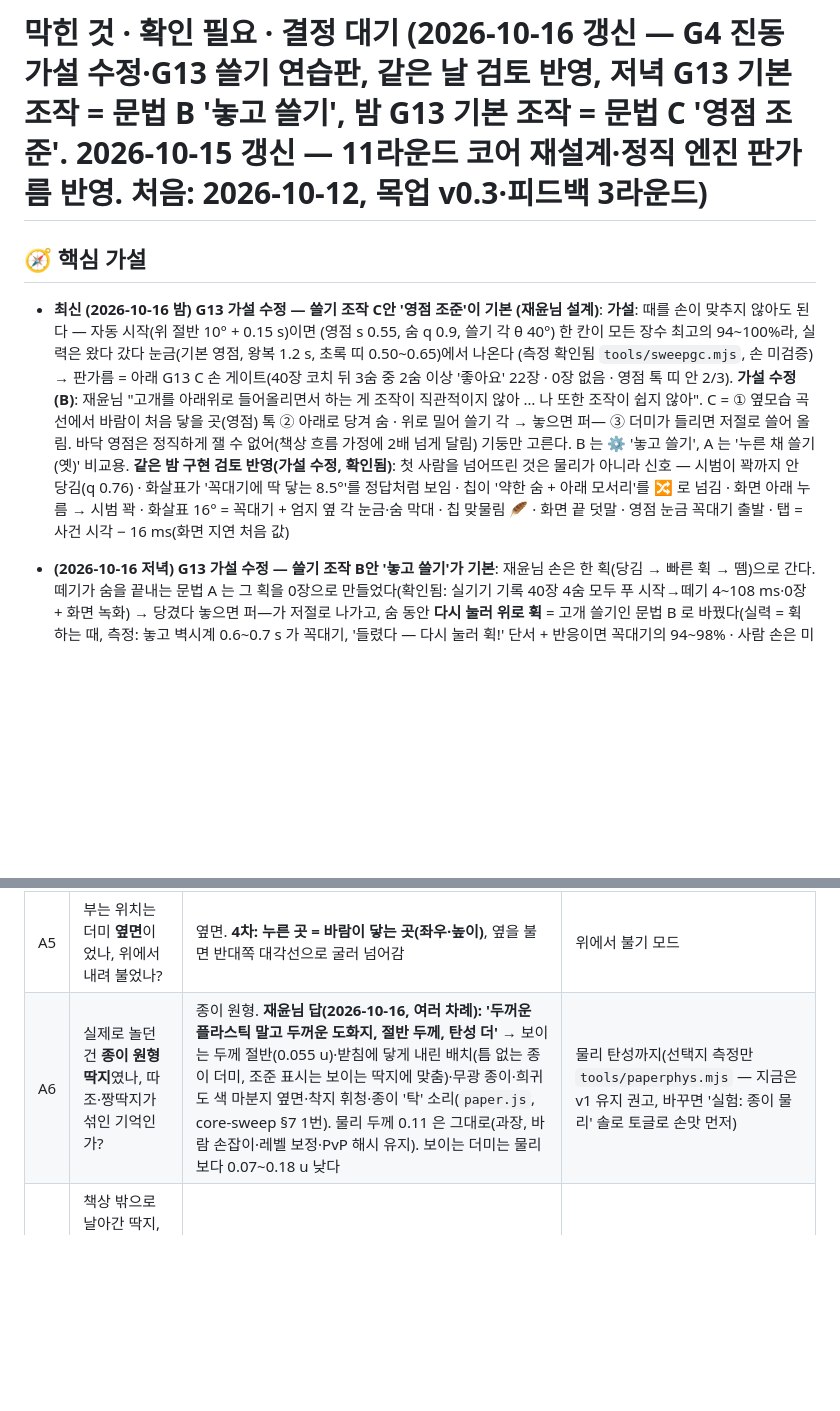
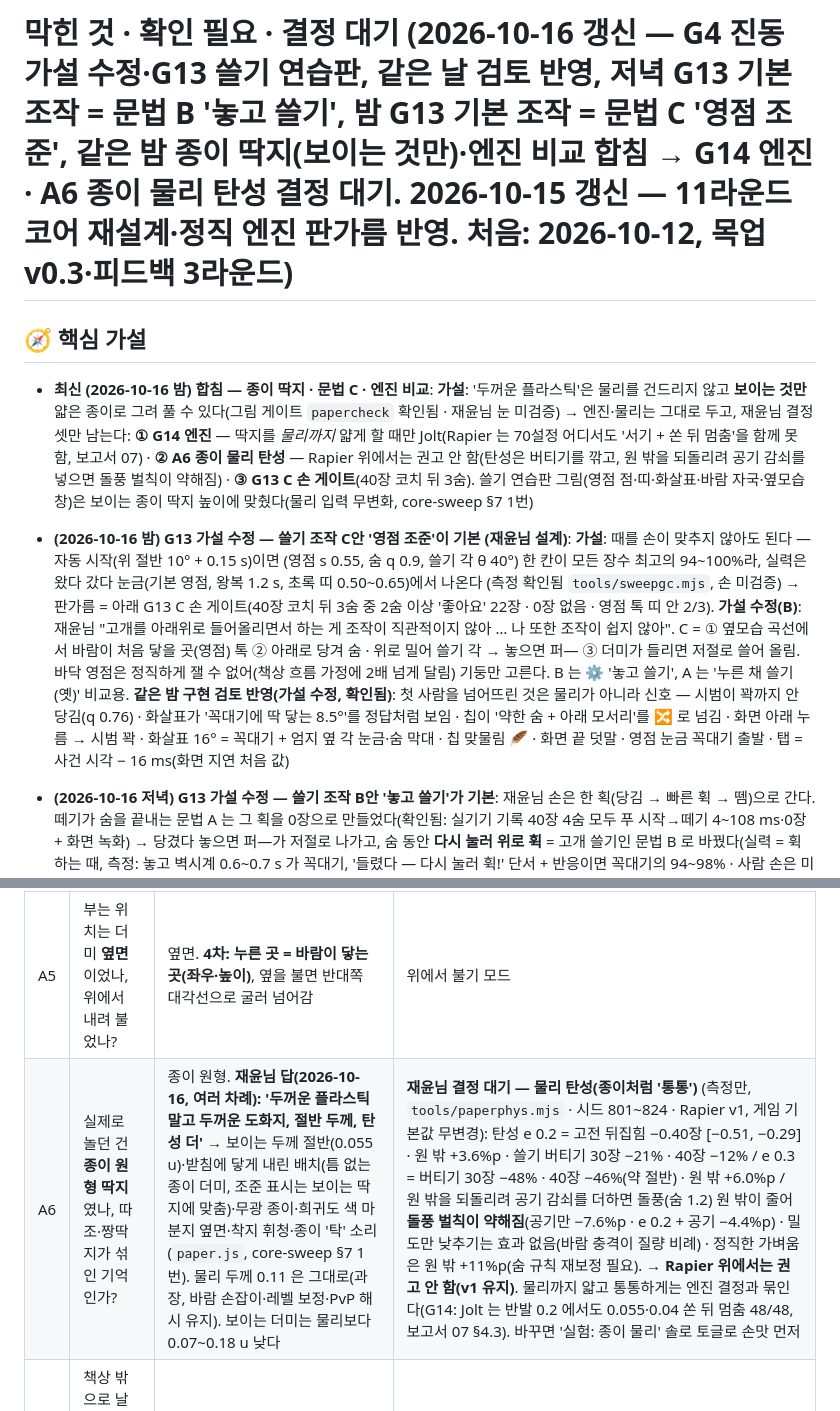
Before and after one commit to ffogtive/G2, a Markdown page: docs/BLOCKERS.md, 2 parts joined by grey strips. Rendered like a GitHub page; blank space fills up the shorter version.

Commit message:
문서: 엔진 비교 연결 + 재윤님 결정 셋(G14 엔진 · A6 종이 물리 탄성 · G13 C 손 게이트)
🧭 가설: 종이 딱지는 보이는 것만으로 풀고(paper.js) 물리는 그대로 둔다 → 남은 것은 재윤님 결정 셋뿐
— 물리까지 얇게 할지(엔진), 탄성을 넣을지(Rapier 에서는 권고 안 함), 문법 C 손 게이트.

- CLAUDE.md: tools/enginecmp/ + docs/research/07 줄(무엇을 재나 · 주요 명령 · vendor = 자체 빌드 CPD JoltPhysics.js 1.1.0
  WASM · 저장소 package.json 무변경 · 결론)
- BLOCKERS: 머리 줄·핵심 가설 맨 위(합침 · 결정 셋) · 새 G14 '물리 엔진: Rapier 유지 vs Jolt'(딱지를 물리까지 얇게 할 때만,
  잰 값·비용 07 §8.2) · A6 '다른 선택지'를 결정 대기로(paperphys: e 0.2 버티기 30장 −21% · e 0.3 −48% · 공기 감쇠는 돌풍
  원 밖 −7.6%p = 돌풍 벌칙 약해짐 → Rapier 위 권고 안 함, 물리까지 통통은 G14 와 묶임) · G13 C 손 게이트는 있던 항목 그대로
- core-sweep §7 2번: 엔진 비교 결과 한 줄(07 · G14)

Co-Authored-By: Claude Opus 5.5 <noreply@anthropic.com>
Claude-Session: https://claude.ai/code/session_01YXuGceG4qKagFmVL5sEa19

```diff
--- a/docs/BLOCKERS.md
+++ b/docs/BLOCKERS.md
@@ -1,8 +1,9 @@
-# 막힌 것 · 확인 필요 · 결정 대기 (2026-10-16 갱신 — G4 진동 가설 수정·G13 쓸기 연습판, 같은 날 검토 반영, 저녁 G13 기본 조작 = 문법 B '놓고 쓸기', 밤 G13 기본 조작 = 문법 C '영점 조준'. 2026-10-15 갱신 — 11라운드 코어 재설계·정직 엔진 판가름 반영. 처음: 2026-10-12, 목업 v0.3·피드백 3라운드)
+# 막힌 것 · 확인 필요 · 결정 대기 (2026-10-16 갱신 — G4 진동 가설 수정·G13 쓸기 연습판, 같은 날 검토 반영, 저녁 G13 기본 조작 = 문법 B '놓고 쓸기', 밤 G13 기본 조작 = 문법 C '영점 조준', 같은 밤 종이 딱지(보이는 것만)·엔진 비교 합침 → G14 엔진 · A6 종이 물리 탄성 결정 대기. 2026-10-15 갱신 — 11라운드 코어 재설계·정직 엔진 판가름 반영. 처음: 2026-10-12, 목업 v0.3·피드백 3라운드)
 
 ## 🧭 핵심 가설
 
-- **최신 (2026-10-16 밤) G13 가설 수정 — 쓸기 조작 C안 '영점 조준'이 기본 (재윤님 설계)**: **가설**: 때를 손이 맞추지 않아도 된다 — 자동 시작(위 절반 10° + 0.15 s)이면 (영점 s 0.55, 숨 q 0.9, 쓸기 각 θ 40°) 한 칸이 모든 장수 최고의 94~100%라, 실력은 왔다 갔다 눈금(기본 영점, 왕복 1.2 s, 초록 띠 0.50~0.65)에서 나온다 (측정 확인됨 `tools/sweepgc.mjs`, 손 미검증) → 판가름 = 아래 G13 C 손 게이트(40장 코치 뒤 3숨 중 2숨 이상 '좋아요' 22장 · 0장 없음 · 영점 톡 띠 안 2/3). **가설 수정(B)**: 재윤님 "고개를 아래위로 들어올리면서 하는 게 조작이 직관적이지 않아 … 나 또한 조작이 쉽지 않아". C = ① 옆모습 곡선에서 바람이 처음 닿을 곳(영점) 톡 ② 아래로 당겨 숨 · 위로 밀어 쓸기 각 → 놓으면 퍼— ③ 더미가 들리면 저절로 쓸어 올림. 바닥 영점은 정직하게 잴 수 없어(책상 흐름 가정에 2배 넘게 달림) 기둥만 고른다. B 는 ⚙ '놓고 쓸기', A 는 '누른 채 쓸기(옛)' 비교용. **같은 밤 구현 검토 반영(가설 수정, 확인됨)**: 첫 사람을 넘어뜨린 것은 물리가 아니라 신호 — 시범이 꽉까지 안 당김(q 0.76) · 화살표가 '꼭대기에 딱 닿는 8.5°'를 정답처럼 보임 · 칩이 '약한 숨 + 아래 모서리'를 🔀 로 넘김 · 화면 아래 누름 → 시범 꽉 · 화살표 16° = 꼭대기 + 엄지 옆 각 눈금·숨 막대 · 칩 맞물림 🪶 · 화면 끝 덧말 · 영점 눈금 꼭대기 출발 · 탭 = 사건 시각 − 16 ms(화면 지연 처음 값)
+- **최신 (2026-10-16 밤) 합침 — 종이 딱지 · 문법 C · 엔진 비교**: **가설**: '두꺼운 플라스틱'은 물리를 건드리지 않고 **보이는 것만** 얇은 종이로 그려 풀 수 있다(그림 게이트 `papercheck` 확인됨 · 재윤님 눈 미검증) → 엔진·물리는 그대로 두고, 재윤님 결정 셋만 남는다: **① G14 엔진** — 딱지를 *물리까지* 얇게 할 때만 Jolt(Rapier 는 70설정 어디서도 '서기 + 쏜 뒤 멈춤'을 함께 못 함, 보고서 07) · **② A6 종이 물리 탄성** — Rapier 위에서는 권고 안 함(탄성은 버티기를 깎고, 원 밖을 되돌리려 공기 감쇠를 넣으면 돌풍 벌칙이 약해짐) · **③ G13 C 손 게이트**(40장 코치 뒤 3숨). 쓸기 연습판 그림(영점 점·띠·화살표·바람 자국·옆모습 창)은 보이는 종이 딱지 높이에 맞췄다(물리 입력 무변화, core-sweep §7 1번)
+- **(2026-10-16 밤) G13 가설 수정 — 쓸기 조작 C안 '영점 조준'이 기본 (재윤님 설계)**: **가설**: 때를 손이 맞추지 않아도 된다 — 자동 시작(위 절반 10° + 0.15 s)이면 (영점 s 0.55, 숨 q 0.9, 쓸기 각 θ 40°) 한 칸이 모든 장수 최고의 94~100%라, 실력은 왔다 갔다 눈금(기본 영점, 왕복 1.2 s, 초록 띠 0.50~0.65)에서 나온다 (측정 확인됨 `tools/sweepgc.mjs`, 손 미검증) → 판가름 = 아래 G13 C 손 게이트(40장 코치 뒤 3숨 중 2숨 이상 '좋아요' 22장 · 0장 없음 · 영점 톡 띠 안 2/3). **가설 수정(B)**: 재윤님 "고개를 아래위로 들어올리면서 하는 게 조작이 직관적이지 않아 … 나 또한 조작이 쉽지 않아". C = ① 옆모습 곡선에서 바람이 처음 닿을 곳(영점) 톡 ② 아래로 당겨 숨 · 위로 밀어 쓸기 각 → 놓으면 퍼— ③ 더미가 들리면 저절로 쓸어 올림. 바닥 영점은 정직하게 잴 수 없어(책상 흐름 가정에 2배 넘게 달림) 기둥만 고른다. B 는 ⚙ '놓고 쓸기', A 는 '누른 채 쓸기(옛)' 비교용. **같은 밤 구현 검토 반영(가설 수정, 확인됨)**: 첫 사람을 넘어뜨린 것은 물리가 아니라 신호 — 시범이 꽉까지 안 당김(q 0.76) · 화살표가 '꼭대기에 딱 닿는 8.5°'를 정답처럼 보임 · 칩이 '약한 숨 + 아래 모서리'를 🔀 로 넘김 · 화면 아래 누름 → 시범 꽉 · 화살표 16° = 꼭대기 + 엄지 옆 각 눈금·숨 막대 · 칩 맞물림 🪶 · 화면 끝 덧말 · 영점 눈금 꼭대기 출발 · 탭 = 사건 시각 − 16 ms(화면 지연 처음 값)
 - **(2026-10-16 저녁) G13 가설 수정 — 쓸기 조작 B안 '놓고 쓸기'가 기본**: 재윤님 손은 한 획(당김 → 빠른 휙 → 뗌)으로 간다. 떼기가 숨을 끝내는 문법 A 는 그 획을 0장으로 만들었다(확인됨: 실기기 기록 40장 4숨 모두 푸 시작→떼기 4~108 ms·0장 + 화면 녹화) → 당겼다 놓으면 퍼—가 저절로 나가고, 숨 동안 **다시 눌러 위로 휙** = 고개 쓸기인 문법 B 로 바꿨다(실력 = 휙 하는 때, 측정: 놓고 벽시계 0.6~0.7 s 가 꼭대기, '들렸다 — 다시 눌러 휙!' 단서 + 반응이면 꼭대기의 94~98% · 사람 손은 미검증). 같은 획의 휙은 안 센다 → 한 획이면 카드가 🔁 '그 휙은 안 세요 — 놓고 다시 눌러 휙!'으로 가르친다. 옛 A 는 ⚙ '누른 채 쓸기(옛)' 비교용. 판가름 = 아래 G13 B 손 게이트(40장 3숨)
 - **(2026-10-16) G4 가설 수정 · G13**: 게임 진동은 운반이 아니라 '재생'에서 사라진다 — 1순위 UIKit 생성기 길이 기기에서 조용히 무시됨, 2순위 같은 틱 소리·연속 요청에 눌림 (미검증) → iOS 게임 진동 기본 길을 Core Haptics 로(맥 빌드·④ O/X 대기). 쓸기 연습판은 물리가 아니라 **가르침**이 문제였다(확인됨, 검토 헤드리스 실측: 힌트대로 한 번에 쓸면 0~1장) → 힌트·빠른 툭 시범·첫 3숨 코치·'푸—' 열림 신호·옆모습 창으로 고치고, 손 게이트를 '같은 40장 더미에서 버티기 대 쓸기' 짝으로 바꿨다 바꾸고, ⚙ '게임 진동 기록'·'④ 게임처럼'(O/X)으로 판가름. '아래에서 위로 쓸기'는 깃발 뒤 솔로 '쓸기 연습판'(30·40장)으로 열었다 — 주입 샷이 Node 측정과 해시까지 같음(확인됨), 손맛은 재윤님 손 게이트 대기 → 아래 B7 G4·G13
 - **최신 (2026-10-15): 코어 판가름은 정직 엔진 판가름 불가(분모 0, 고정 숨 0장) → §10-4 '코어를 v1 게임 물리로 갈지' 재윤님 결정 대기 (미검증)** — 아래 B7 G5, [core-sweep §10-4](design/core-sweep.md)
@@ -23,7 +24,7 @@
 | A3 | 한 번에 **한 번만** 불고 상대 차례였나, 뒤집으면 한 번 더 불었나? | 한 번 불고 무조건 교대 | 뒤집으면 연속 (당구식). 실력 차가 커짐 |
 | A4 | 선공은 어떻게 정했나? | 가위바위보 | 판돈 많이 건 쪽, 진 쪽 선공 등 |
 | A5 | 부는 위치는 더미 **옆면**이었나, 위에서 내려 불었나? | 옆면. **4차: 누른 곳 = 바람이 닿는 곳(좌우·높이)**, 옆을 불면 반대쪽 대각선으로 굴러 넘어감 | 위에서 불기 모드 |
-| A6 | 실제로 놀던 건 **종이 원형 딱지**였나, 따조·짱딱지가 섞인 기억인가? | 종이 원형. **재윤님 답(2026-10-16, 여러 차례): '두꺼운 플라스틱 말고 두꺼운 도화지, 절반 두께, 탄성 더'** → 보이는 두께 절반(0.055 u)·받침에 닿게 내린 배치(틈 없는 종이 더미, 조준 표시는 보이는 딱지에 맞춤)·무광 종이·희귀도 색 마분지 옆면·착지 휘청·종이 '탁' 소리(`paper.js`, core-sweep §7 1번). 물리 두께 0.11 은 그대로(과장, 바람 손잡이·레벨 보정·PvP 해시 유지). 보이는 더미는 물리보다 0.07~0.18 u 낮다 | 물리 탄성까지(선택지 측정만 `tools/paperphys.mjs` — 지금은 v1 유지 권고, 바꾸면 '실험: 종이 물리' 솔로 토글로 손맛 먼저) |
+| A6 | 실제로 놀던 건 **종이 원형 딱지**였나, 따조·짱딱지가 섞인 기억인가? | 종이 원형. **재윤님 답(2026-10-16, 여러 차례): '두꺼운 플라스틱 말고 두꺼운 도화지, 절반 두께, 탄성 더'** → 보이는 두께 절반(0.055 u)·받침에 닿게 내린 배치(틈 없는 종이 더미, 조준 표시는 보이는 딱지에 맞춤)·무광 종이·희귀도 색 마분지 옆면·착지 휘청·종이 '탁' 소리(`paper.js`, core-sweep §7 1번). 물리 두께 0.11 은 그대로(과장, 바람 손잡이·레벨 보정·PvP 해시 유지). 보이는 더미는 물리보다 0.07~0.18 u 낮다 | **재윤님 결정 대기 — 물리 탄성(종이처럼 '통통')** (측정만, `tools/paperphys.mjs` · 시드 801~824 · Rapier v1, 게임 기본값 무변경): 탄성 e 0.2 = 고전 뒤집힘 −0.40장 [−0.51, −0.29] · 원 밖 +3.6%p · 쓸기 버티기 30장 −21% · 40장 −12% / e 0.3 = 버티기 30장 −48% · 40장 −46%(약 절반) · 원 밖 +6.0%p / 원 밖을 되돌리려 공기 감쇠를 더하면 돌풍(숨 1.2) 원 밖이 줄어 **돌풍 벌칙이 약해짐**(공기만 −7.6%p · e 0.2 + 공기 −4.4%p) · 밀도만 낮추기는 효과 없음(바람 충격이 질량 비례) · 정직한 가벼움은 원 밖 +11%p(숨 규칙 재보정 필요). → **Rapier 위에서는 권고 안 함(v1 유지)**. 물리까지 얇고 통통하게는 엔진 결정과 묶인다(G14: Jolt 는 반발 0.2 에서도 0.055·0.04 쏜 뒤 멈춤 48/48, 보고서 07 §4.3). 바꾸면 '실험: 종이 물리' 솔로 토글로 손맛 먼저 |
 | A7 | 책상 밖으로 날아간 딱지, 모서리로 기대 선 딱지는 누구 것이었나? | **3차부터: 분필 원 밖 = 무효, 다시 쌓음** (너무 센 숨의 손해를 눈에 보이게) | 원 밖 = 상대 몫(더 가혹). 원 크기·규칙이 기억과 다르면 알려 주세요 |
 
 > 참고: Pogs 표준 룰도 "같은 수를 내고 → 쌓고 → 앞면이 나온 것을 가져가고 → **남은 것은 다시 쌓는다**"였다 (리서치 2장, 확인). A1 의 '다시 쌓기' 해석을 뒷받침한다.
```
Also changed, not shown: other parts of docs/BLOCKERS.md (+1 -0 lines), CLAUDE.md (+1 -0 lines), docs/design/core-sweep.md (+1 -0 lines).
